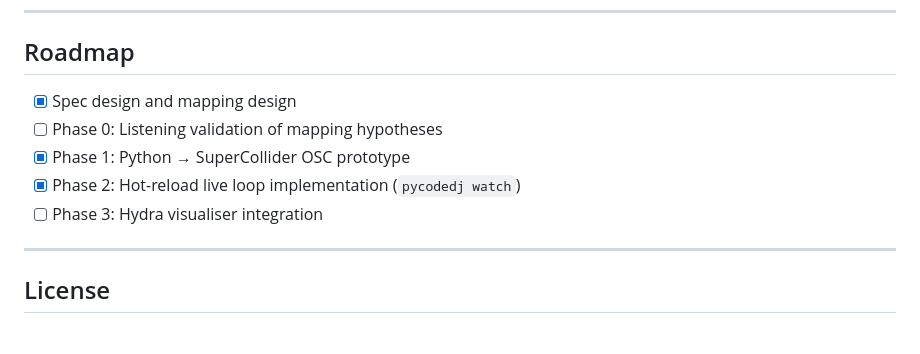
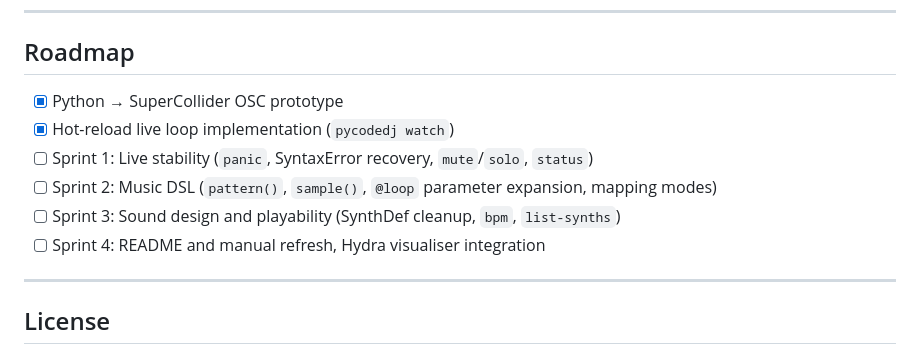
Before and after one commit to kanekoyuichi/pycodedj, a Markdown page: README.md, the part around the change. Drawn GitHub-style.

Commit message:
Update roadmap to Sprint 1–4 structure

```diff
--- a/README.md
+++ b/README.md
@@ -213,11 +213,12 @@ External visualisers such as Hydra can receive the same parameters on a separate
 
 ## Roadmap
 
-- [x] Spec design and mapping design
-- [ ] Phase 0: Listening validation of mapping hypotheses
-- [x] Phase 1: Python → SuperCollider OSC prototype
-- [x] Phase 2: Hot-reload live loop implementation (`pycodedj watch`)
-- [ ] Phase 3: Hydra visualiser integration
+- [x] Python → SuperCollider OSC prototype
+- [x] Hot-reload live loop implementation (`pycodedj watch`)
+- [ ] Sprint 1: Live stability (`panic`, SyntaxError recovery, `mute`/`solo`, `status`)
+- [ ] Sprint 2: Music DSL (`pattern()`, `sample()`, `@loop` parameter expansion, mapping modes)
+- [ ] Sprint 3: Sound design and playability (SynthDef cleanup, `bpm`, `list-synths`)
+- [ ] Sprint 4: README and manual refresh, Hydra visualiser integration
 
 ---
 
```
Also changed, not shown: README.ja.md (+6 -5 lines).
